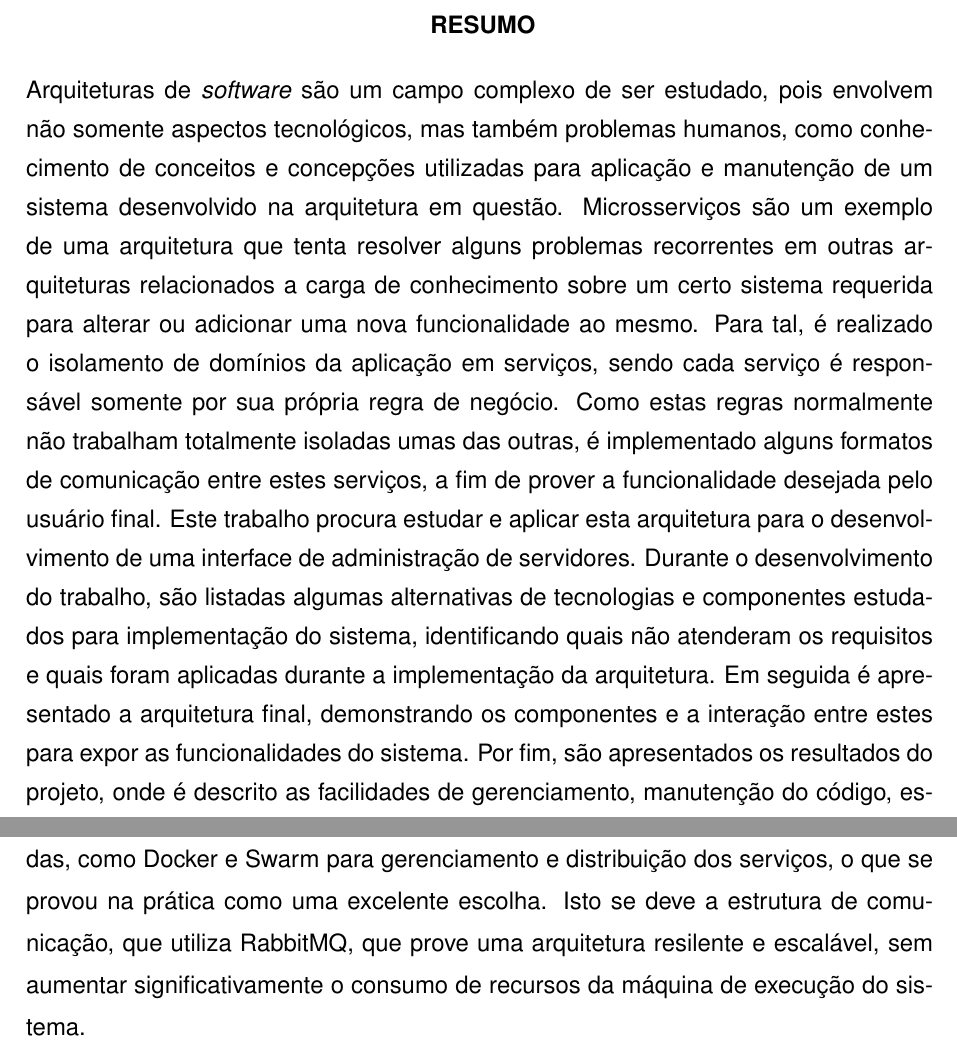
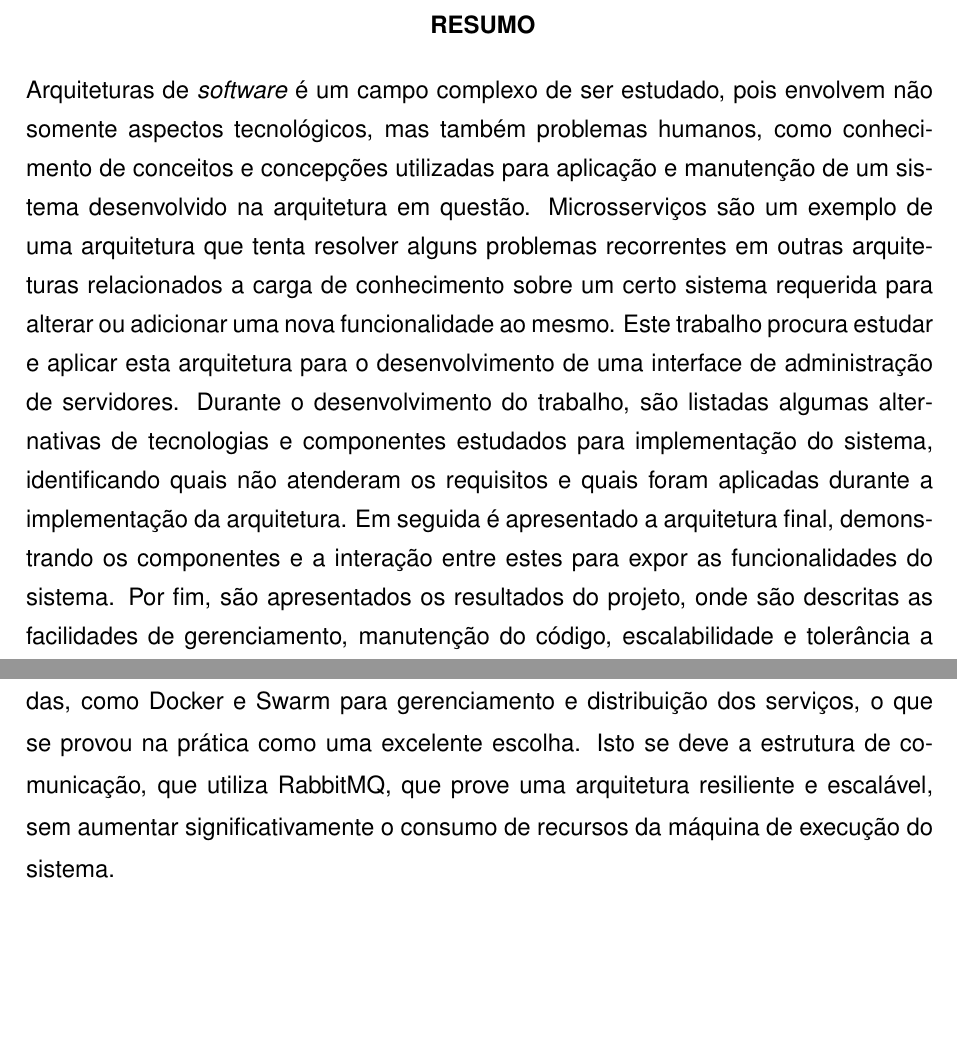
Before and after one commit to rudineirk/projeto_tcc, a LaTeX thesis (tcc.tex, which reads conteudo/conclusao.tex, conteudo/resumo.tex): two parts of pages 6 and 44 of 47, joined at a grey line, cut so that both start at the same text, the shorter picture padded with empty space. Compiled offline with pdfLaTeX; a LaTeX package or settings file that is missing is left out.

Commit message:
Fix parts recomended by advisor

```diff
--- a/conteudo/conclusao.tex
+++ b/conteudo/conclusao.tex
@@ -21,7 +21,7 @@ Na aplicação da arquitetura, foram utilizados ferramentas disponíveis e
 provadas, como Docker e Swarm para gerenciamento e distribuição dos serviços,
 o que se provou na prática como uma excelente escolha. Isto se deve a
 estrutura de comunicação, que utiliza RabbitMQ, que prove uma arquitetura
-resilente e escalável, sem aumentar significativamente o consumo de recursos
+resiliente e escalável, sem aumentar significativamente o consumo de recursos
 da máquina de execução do sistema.
 
 As dificuldades encontradas foram principalmente relacionadas ao grande leque
--- a/conteudo/resumo.tex
+++ b/conteudo/resumo.tex
@@ -1,27 +1,23 @@
 \chapter*{RESUMO}
 
-\noindent Arquiteturas de \emph{software} são um campo complexo de ser estudado,
+\noindent Arquiteturas de \emph{software} é um campo complexo de ser estudado,
 pois envolvem não somente aspectos tecnológicos, mas também problemas
 humanos, como conhecimento de conceitos e concepções utilizadas para
 aplicação e manutenção de um sistema desenvolvido na arquitetura em questão.
 Microsserviços são um exemplo de uma arquitetura que tenta resolver alguns
 problemas recorrentes em outras arquiteturas relacionados a carga de
 conhecimento sobre um certo sistema requerida para alterar ou adicionar uma
-nova funcionalidade ao mesmo. Para tal, é realizado o isolamento de domínios da
-aplicação em serviços, sendo cada serviço é responsável somente por sua própria
-regra de negócio. Como estas regras normalmente não trabalham totalmente
-isoladas umas das outras, é implementado alguns formatos de comunicação entre
-estes serviços, a fim de prover a funcionalidade desejada pelo usuário final.
-Este trabalho procura estudar e aplicar esta arquitetura para o
-desenvolvimento de uma interface de administração de servidores. Durante o
-desenvolvimento do trabalho, são listadas algumas alternativas de
-tecnologias e componentes estudados para implementação do sistema,
-identificando quais não atenderam os requisitos e quais foram aplicadas
-durante a implementação da arquitetura. Em seguida é apresentado a
-arquitetura final, demonstrando os componentes e a interação entre estes
-para expor as funcionalidades do sistema. Por fim, são apresentados os
-resultados do projeto, onde é descrito as facilidades de gerenciamento,
-manutenção do código, escalabilidade e tolerância a falhas que foram
-implementadas, além de melhorias futuras do sistema.
+nova funcionalidade ao mesmo. Este trabalho procura estudar e aplicar esta
+arquitetura para o desenvolvimento de uma interface de administração de
+servidores. Durante o desenvolvimento do trabalho, são listadas algumas
+alternativas de tecnologias e componentes estudados para implementação
+do sistema, identificando quais não atenderam os requisitos e quais
+foram aplicadas durante a implementação da arquitetura. Em seguida é
+apresentado a arquitetura final, demonstrando os componentes e a
+interação entre estes para expor as funcionalidades do sistema. Por
+fim, são apresentados os resultados do projeto, onde são descritas as
+facilidades de gerenciamento, manutenção do código, escalabilidade e
+tolerância a falhas que foram implementadas, além de melhorias futuras
+do sistema.
 
 \newline\newline\noindent \textbf{Palavras-chave:} \ptBRKeyword
```
Also changed, not shown: conteudo/introducao.tex (+1 -1 lines).
